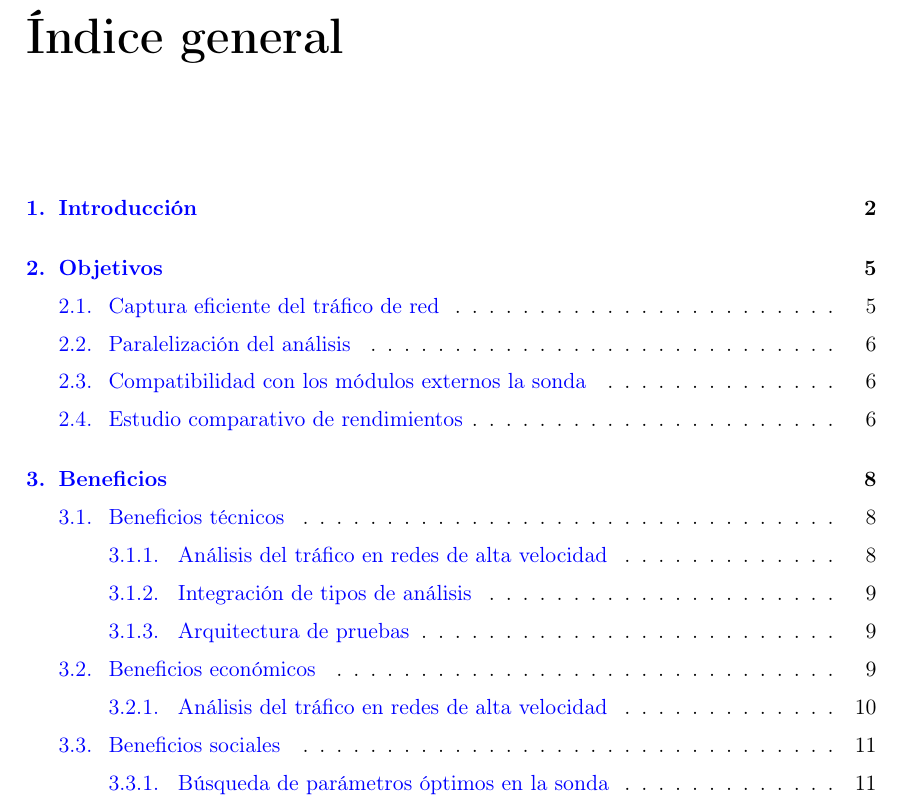
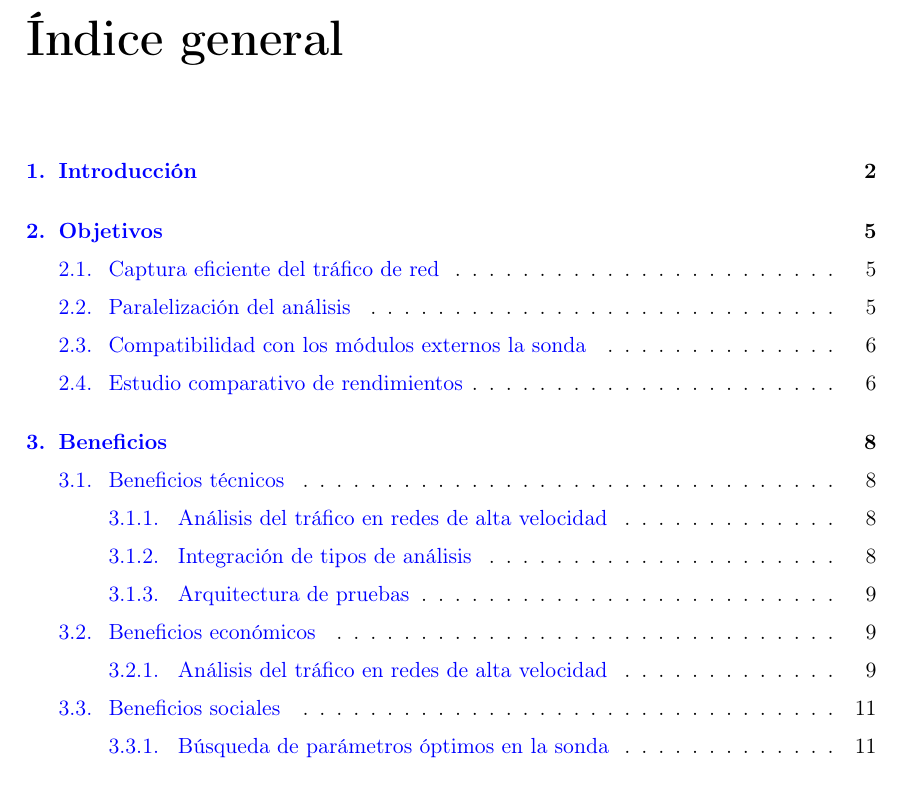
Before and after one commit to txomon/pfc, a LaTeX document (memoria/memoria.tex): part of page 2 of 40 before the commit and part of page 2 of 39 after it, cut so that both start at the same text. Compiled offline with pdfLaTeX; the source files are stored in an older character set and shown here as Unicode.

```diff
--- a/memoria/memoria.tex
+++ b/memoria/memoria.tex
@@ -14,9 +14,9 @@
 \usepackage{hyperref}           % Hacer links guays entre secciones y hacia fuera
 \usepackage[hypcap]{caption}    % Hacer que las referencias se vean, y no se queden por encima (referenciando imagenes, etc.)
 \hypersetup{
-	colorlinks=true,
-	linkcolor=blue,
-	citecolor=red,
+	colorlinks=true,			% Los links deben estar coloreados
+	linkcolor=blue,				% los links esternos deben ser azules
+	citecolor=red,				% y los de las citas rojos
 }
 \usepackage[table]{xcolor}      % Dar colores a las tablas
 \usepackage{eurosym}            % para tener el simbolo del euro
@@ -31,10 +31,11 @@
 \lhead{\includegraphics[width=5cm]{ingenieros-bilbao}}
 \rhead{Adaptación y extensión de la herramienta\\ de captura y análisis de tráfico Ksensor}
 \cfoot{\thepage}
-\setlength{\headheight}{47pt}
+\setlength{\headheight}{46pt}	% Para evitar que desaparezca una imagen
 
 \usepackage{titlesec}           % cambiar el estilo soso de los capítulos
-\titleformat{\chapter}[hang]{\Huge\bfseries}{\thechapter. }{0pt}{\Huge\bfseries}
+\titleformat{\chapter}[hang]{\Huge\bfseries}{\thechapter. }{0pt}{\Huge\bfseries} % Cual es el formato que deben seguir los capítulos
+\titlespacing{\chapter}{0pt}{-80pt}{20pt} %cual es el espacio que deben tener encima
 \usepackage{makeidx}            % Hacer índices
 
 
```
Also changed, not shown: alto/cap-entorno-de-pruebas.tex (renamed from diseno/cap-entorno-de-pruebas.tex, +2 -0 lines), alto/alto.tex (renamed from diseno/diseno.tex), alto/cap-estadisticas.tex (renamed from diseno/cap-estadisticas.tex), alto/cap-general.tex (renamed from diseno/cap-general.tex), alto/cap-integracion.tex (renamed from diseno/cap-integracion.tex), alto/cap-introduccion.tex (renamed from diseno/cap-introduccion.tex), alto/cap-ksensor.tex (renamed from diseno/cap-ksensor.tex), alto/cap-traceo.tex (renamed from diseno/cap-traceo.tex).
